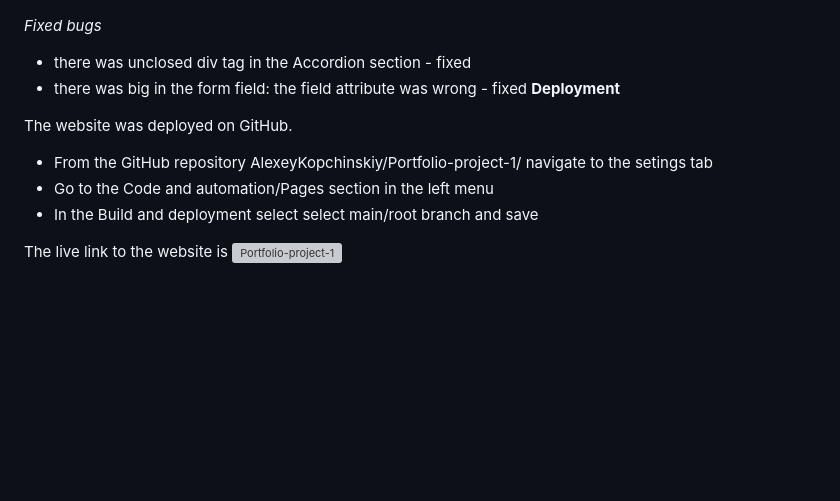
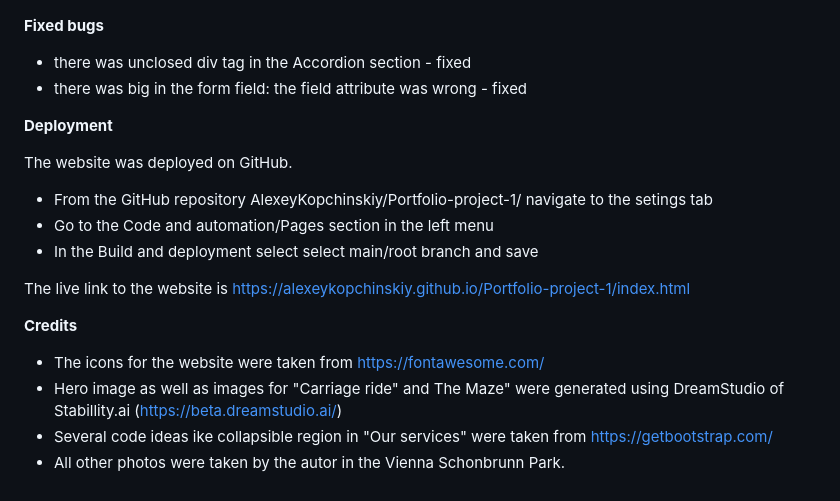
Before and after one commit to AlexeyKopchinskiy/Portfolio-project-1, a Markdown page: README.md, the part around the change. Rendered like a GitHub page; blank space fills up the shorter version; grey boxes are pictures that could not be loaded.

Commit message:
Update README.md: fix the links in the Deplyment and Credits sections

```diff
--- a/README.md
+++ b/README.md
@@ -79,9 +79,11 @@ Contact US section has Contact Info with the address of the company headquarters
 o
 ![Lighthouse score](assets/images/readme-images/Lighthouse-score.jpg)
 
-*Fixed bugs*
+**Fixed bugs**
+
 - there was unclosed div tag in the Accordion section - fixed
 - there was big in the form field: the field attribute was wrong - fixed
+
 **Deployment**
 
 The website was deployed on GitHub.
@@ -89,4 +91,11 @@ The website was deployed on GitHub.
 - Go to the Code and automation/Pages section in the left menu
 - In the Build and deployment select select main/root branch and save
 
-The live link to the website is ![Portfolio-project-1](/index.html)
+The live link to the website is https://alexeykopchinskiy.github.io/Portfolio-project-1/index.html
+
+**Credits**
+
+- The icons for the website were taken from https://fontawesome.com/
+- Hero image as well as images for "Carriage ride" and The Maze" were generated using DreamStudio of Stabillity.ai (https://beta.dreamstudio.ai/)
+- Several code ideas ike collapsible region in "Our services" were taken from https://getbootstrap.com/
+- All other photos were taken by the autor in the Vienna Schonbrunn Park.
```
